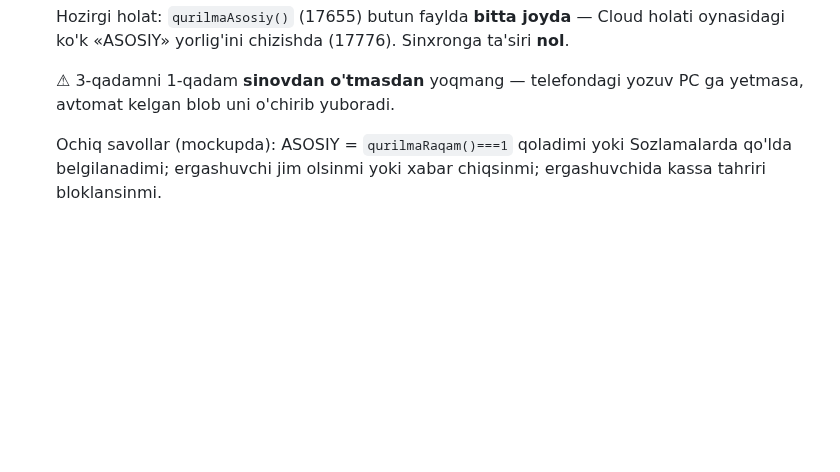
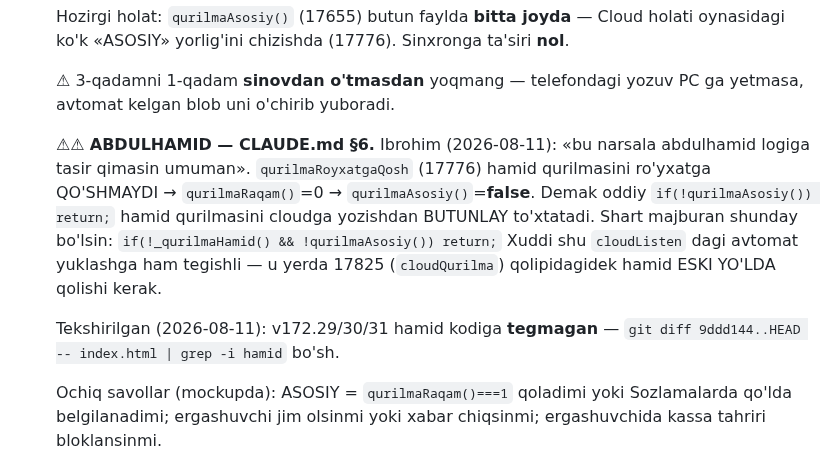
Before and after one commit to ibrohimcyborg/Tilla-ERP, a Markdown page: DAVOM.md, the part around the change. GitHub-like rendering; blank space fills up the shorter version.

Commit message:
DAVOM.md — 3-qadamda Abdulhamid qoidasi (CLAUDE.md §6) ogohlantirishi

```diff
--- a/DAVOM.md
+++ b/DAVOM.md
@@ -112,6 +112,18 @@ Uch qadamli reja tuzildi:
 
   ⚠ 3-qadamni 1-qadam **sinovdan o'tmasdan** yoqmang — telefondagi yozuv PC ga
   yetmasa, avtomat kelgan blob uni o'chirib yuboradi.
+
+  ⚠⚠ **ABDULHAMID — CLAUDE.md §6.** Ibrohim (2026-08-11): «bu narsala abdulhamid
+  logiga tasir qimasin umuman». `qurilmaRoyxatgaQosh` (17776) hamid qurilmasini
+  ro'yxatga QO'SHMAYDI → `qurilmaRaqam()`=0 → `qurilmaAsosiy()`=**false**.
+  Demak oddiy `if(!qurilmaAsosiy()) return;` hamid qurilmasini cloudga
+  yozishdan BUTUNLAY to'xtatadi. Shart majburan shunday bo'lsin:
+  `if(!_qurilmaHamid() && !qurilmaAsosiy()) return;`
+  Xuddi shu `cloudListen` dagi avtomat yuklashga ham tegishli — u yerda
+  17825 (`cloudQurilma`) qolipidagidek hamid ESKI YO'LDA qolishi kerak.
+
+  Tekshirilgan (2026-08-11): v172.29/30/31 hamid kodiga **tegmagan** —
+  `git diff 9ddd144..HEAD -- index.html | grep -i hamid` bo'sh.
 
   Ochiq savollar (mockupda): ASOSIY = `qurilmaRaqam()===1` qoladimi yoki
   Sozlamalarda qo'lda belgilanadimi; ergashuvchi jim olsinmi yoki xabar
```
